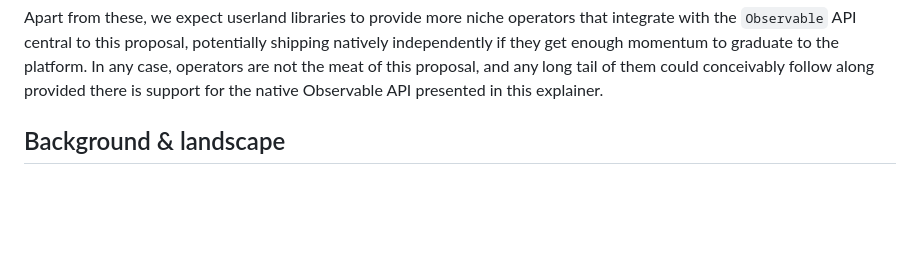
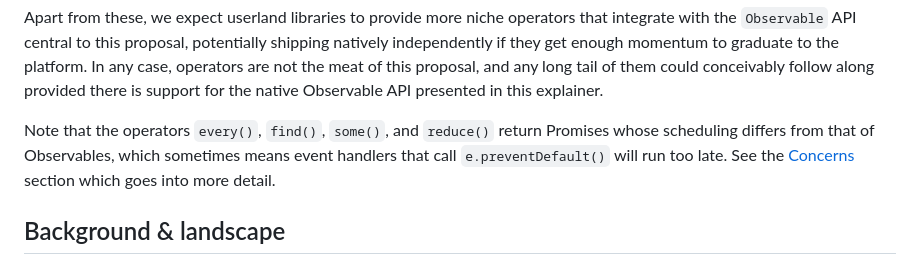
Before and after one commit to WICG/observable, a Markdown page: README.md, the part around the change. GitHub-like rendering; blank space fills up the shorter version.

Commit message:
Add a specific call-out to Promise-returning concerns

```diff
--- a/README.md
+++ b/README.md
@@ -455,6 +455,11 @@ platform. In any case, operators are not the meat of this proposal, and any long
 tail of them could conceivably follow along provided there is support for the
 native Observable API presented in this explainer.
 
+Note that the operators `every()`, `find()`, `some()`, and `reduce()` return
+Promises whose scheduling differs from that of Observables, which sometimes
+means event handlers that call `e.preventDefault()` will run too late. See the
+[Concerns](#concerns) section which goes into more detail.
+
 
 ## Background & landscape
 
```
